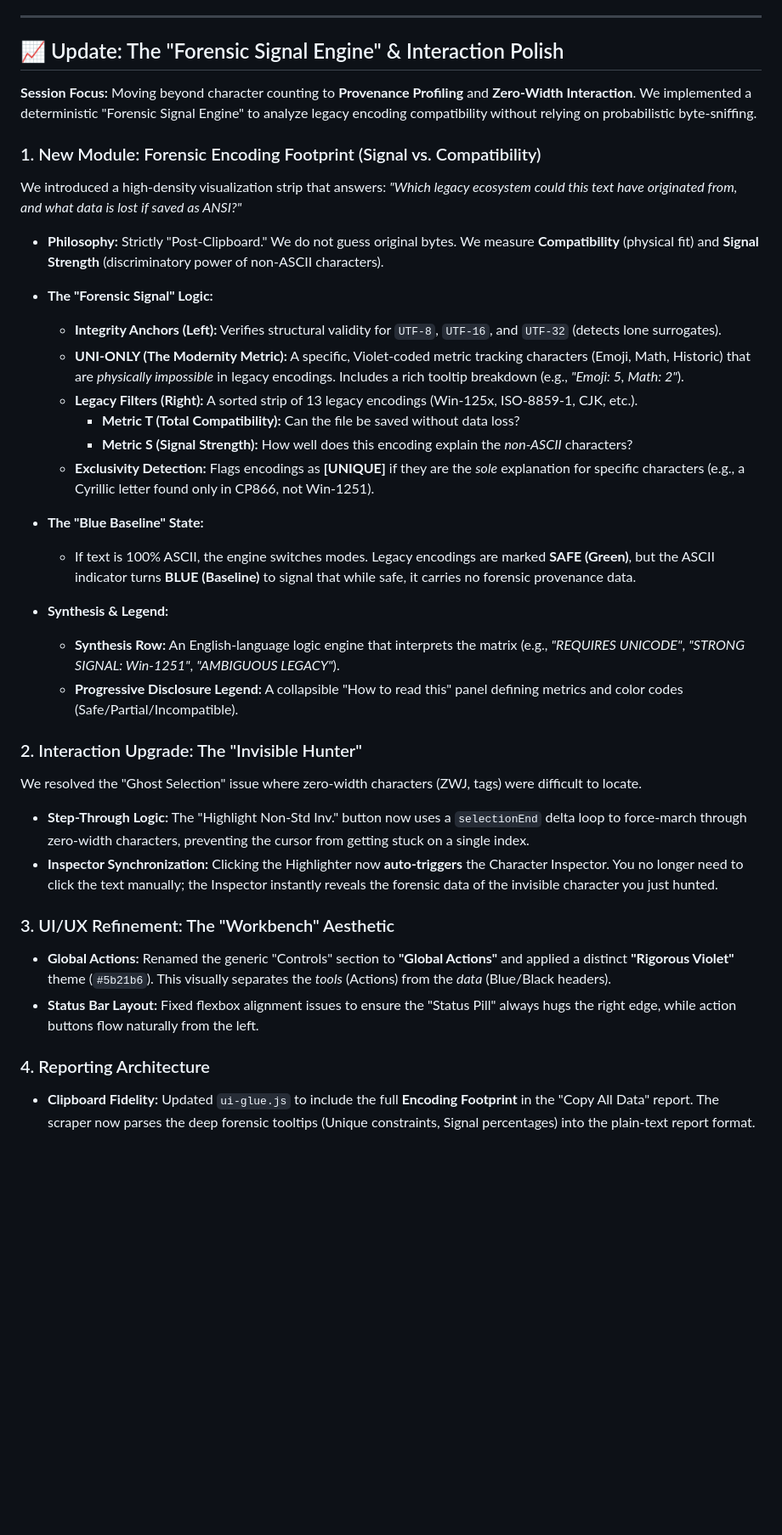
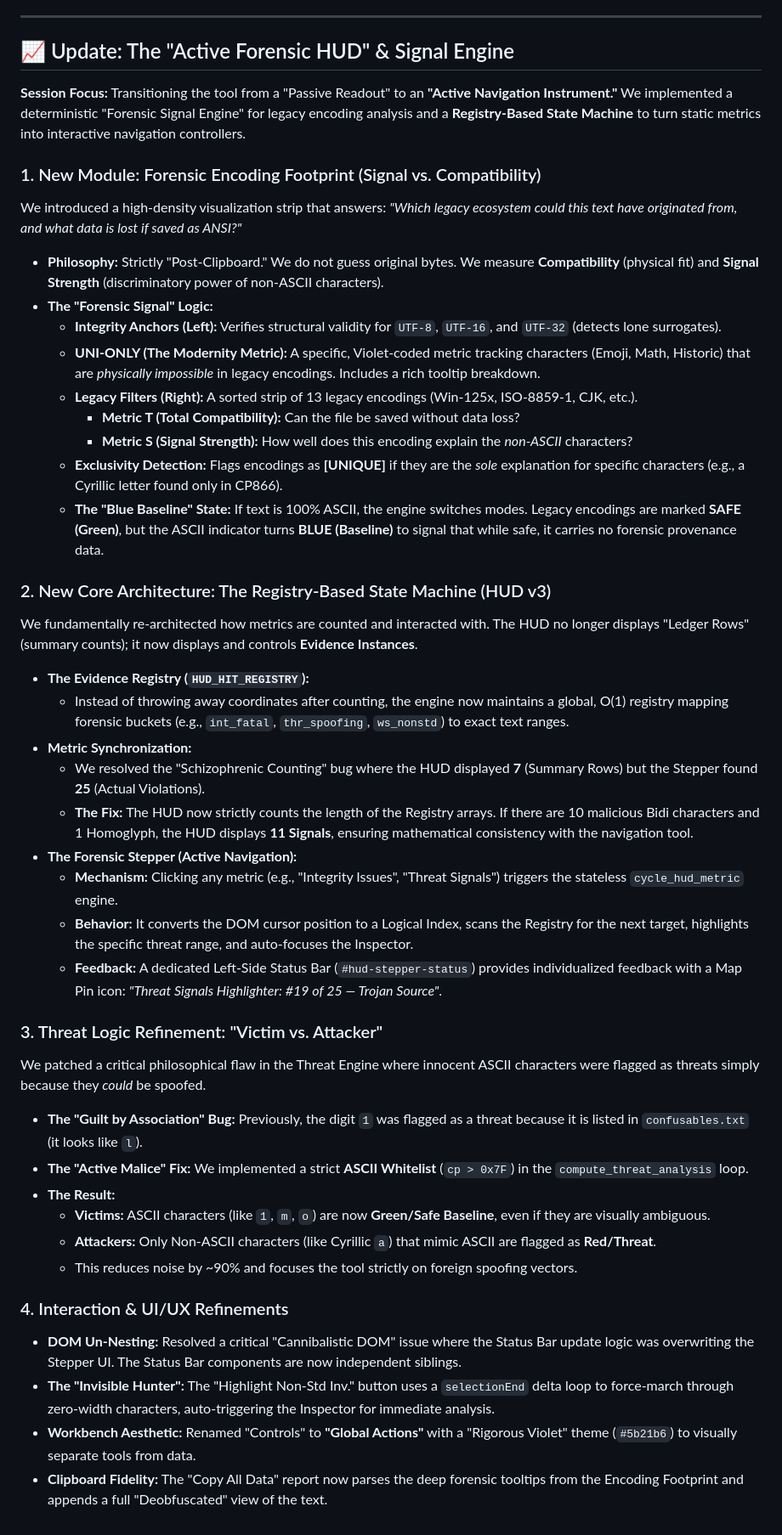
Before and after one commit to texttics/texttics-site, a Markdown page: readme.md, the part around the change. Shown at 85% size. Drawn GitHub-style; blank space fills up the shorter version.

```diff
--- a/readme.md
+++ b/readme.md
@@ -998,37 +998,52 @@ To achieve a good forensic model, we transitioned the engine to a **Cluster-Firs
 
 ***
 
-## 📈 Update: The "Forensic Signal Engine" & Interaction Polish
+## 📈 Update: The "Active Forensic HUD" & Signal Engine
 
-**Session Focus:** Moving beyond character counting to **Provenance Profiling** and **Zero-Width Interaction**. We implemented a deterministic "Forensic Signal Engine" to analyze legacy encoding compatibility without relying on probabilistic byte-sniffing.
+**Session Focus:** Transitioning the tool from a "Passive Readout" to an **"Active Navigation Instrument."** We implemented a deterministic "Forensic Signal Engine" for legacy encoding analysis and a **Registry-Based State Machine** to turn static metrics into interactive navigation controllers.
 
 ### 1. New Module: Forensic Encoding Footprint (Signal vs. Compatibility)
+
 We introduced a high-density visualization strip that answers: *"Which legacy ecosystem could this text have originated from, and what data is lost if saved as ANSI?"*
 
 * **Philosophy:** Strictly "Post-Clipboard." We do not guess original bytes. We measure **Compatibility** (physical fit) and **Signal Strength** (discriminatory power of non-ASCII characters).
 * **The "Forensic Signal" Logic:**
     * **Integrity Anchors (Left):** Verifies structural validity for `UTF-8`, `UTF-16`, and `UTF-32` (detects lone surrogates).
-    * **UNI-ONLY (The Modernity Metric):** A specific, Violet-coded metric tracking characters (Emoji, Math, Historic) that are *physically impossible* in legacy encodings. Includes a rich tooltip breakdown (e.g., *"Emoji: 5, Math: 2"*).
+    * **UNI-ONLY (The Modernity Metric):** A specific, Violet-coded metric tracking characters (Emoji, Math, Historic) that are *physically impossible* in legacy encodings. Includes a rich tooltip breakdown.
     * **Legacy Filters (Right):** A sorted strip of 13 legacy encodings (Win-125x, ISO-8859-1, CJK, etc.).
         * **Metric T (Total Compatibility):** Can the file be saved without data loss?
         * **Metric S (Signal Strength):** How well does this encoding explain the *non-ASCII* characters?
-    * **Exclusivity Detection:** Flags encodings as **[UNIQUE]** if they are the *sole* explanation for specific characters (e.g., a Cyrillic letter found only in CP866, not Win-1251).
+    * **Exclusivity Detection:** Flags encodings as **[UNIQUE]** if they are the *sole* explanation for specific characters (e.g., a Cyrillic letter found only in CP866).
+    * **The "Blue Baseline" State:** If text is 100% ASCII, the engine switches modes. Legacy encodings are marked **SAFE (Green)**, but the ASCII indicator turns **BLUE (Baseline)** to signal that while safe, it carries no forensic provenance data.
 
-* **The "Blue Baseline" State:**
-    * If text is 100% ASCII, the engine switches modes. Legacy encodings are marked **SAFE (Green)**, but the ASCII indicator turns **BLUE (Baseline)** to signal that while safe, it carries no forensic provenance data.
+### 2. New Core Architecture: The Registry-Based State Machine (HUD v3)
 
-* **Synthesis & Legend:**
-    * **Synthesis Row:** An English-language logic engine that interprets the matrix (e.g., *"REQUIRES UNICODE"*, *"STRONG SIGNAL: Win-1251"*, *"AMBIGUOUS LEGACY"*).
-    * **Progressive Disclosure Legend:** A collapsible "How to read this" panel defining metrics and color codes (Safe/Partial/Incompatible).
+We fundamentally re-architected how metrics are counted and interacted with. The HUD no longer displays "Ledger Rows" (summary counts); it now displays and controls **Evidence Instances**.
 
-### 2. Interaction Upgrade: The "Invisible Hunter"
-We resolved the "Ghost Selection" issue where zero-width characters (ZWJ, tags) were difficult to locate.
-* **Step-Through Logic:** The "Highlight Non-Std Inv." button now uses a `selectionEnd` delta loop to force-march through zero-width characters, preventing the cursor from getting stuck on a single index.
-* **Inspector Synchronization:** Clicking the Highlighter now **auto-triggers** the Character Inspector. You no longer need to click the text manually; the Inspector instantly reveals the forensic data of the invisible character you just hunted.
+* **The Evidence Registry (`HUD_HIT_REGISTRY`):**
+    * Instead of throwing away coordinates after counting, the engine now maintains a global, O(1) registry mapping forensic buckets (e.g., `int_fatal`, `thr_spoofing`, `ws_nonstd`) to exact text ranges.
+* **Metric Synchronization:**
+    * We resolved the "Schizophrenic Counting" bug where the HUD displayed **7** (Summary Rows) but the Stepper found **25** (Actual Violations).
+    * **The Fix:** The HUD now strictly counts the length of the Registry arrays. If there are 10 malicious Bidi characters and 1 Homoglyph, the HUD displays **11 Signals**, ensuring mathematical consistency with the navigation tool.
+* **The Forensic Stepper (Active Navigation):**
+    * **Mechanism:** Clicking any metric (e.g., "Integrity Issues", "Threat Signals") triggers the stateless `cycle_hud_metric` engine.
+    * **Behavior:** It converts the DOM cursor position to a Logical Index, scans the Registry for the next target, highlights the specific threat range, and auto-focuses the Inspector.
+    * **Feedback:** A dedicated Left-Side Status Bar (`#hud-stepper-status`) provides individualized feedback with a Map Pin icon: *"Threat Signals Highlighter: #19 of 25 — Trojan Source"*.
 
-### 3. UI/UX Refinement: The "Workbench" Aesthetic
-* **Global Actions:** Renamed the generic "Controls" section to **"Global Actions"** and applied a distinct **"Rigorous Violet"** theme (`#5b21b6`). This visually separates the *tools* (Actions) from the *data* (Blue/Black headers).
-* **Status Bar Layout:** Fixed flexbox alignment issues to ensure the "Status Pill" always hugs the right edge, while action buttons flow naturally from the left.
+### 3. Threat Logic Refinement: "Victim vs. Attacker"
 
-### 4. Reporting Architecture
-* **Clipboard Fidelity:** Updated `ui-glue.js` to include the full **Encoding Footprint** in the "Copy All Data" report. The scraper now parses the deep forensic tooltips (Unique constraints, Signal percentages) into the plain-text report format.
+We patched a critical philosophical flaw in the Threat Engine where innocent ASCII characters were flagged as threats simply because they *could* be spoofed.
+
+* **The "Guilt by Association" Bug:** Previously, the digit `1` was flagged as a threat because it is listed in `confusables.txt` (it looks like `l`).
+* **The "Active Malice" Fix:** We implemented a strict **ASCII Whitelist** (`cp > 0x7F`) in the `compute_threat_analysis` loop.
+* **The Result:**
+    * **Victims:** ASCII characters (like `1`, `m`, `o`) are now **Green/Safe Baseline**, even if they are visually ambiguous.
+    * **Attackers:** Only Non-ASCII characters (like Cyrillic `а`) that mimic ASCII are flagged as **Red/Threat**.
+    * This reduces noise by ~90% and focuses the tool strictly on foreign spoofing vectors.
+
+### 4. Interaction & UI/UX Refinements
+
+* **DOM Un-Nesting:** Resolved a critical "Cannibalistic DOM" issue where the Status Bar update logic was overwriting the Stepper UI. The Status Bar components are now independent siblings.
+* **The "Invisible Hunter":** The "Highlight Non-Std Inv." button uses a `selectionEnd` delta loop to force-march through zero-width characters, auto-triggering the Inspector for immediate analysis.
+* **Workbench Aesthetic:** Renamed "Controls" to **"Global Actions"** with a "Rigorous Violet" theme (`#5b21b6`) to visually separate tools from data.
+* **Clipboard Fidelity:** The "Copy All Data" report now parses the deep forensic tooltips from the Encoding Footprint and appends a full "Deobfuscated" view of the text.
```
